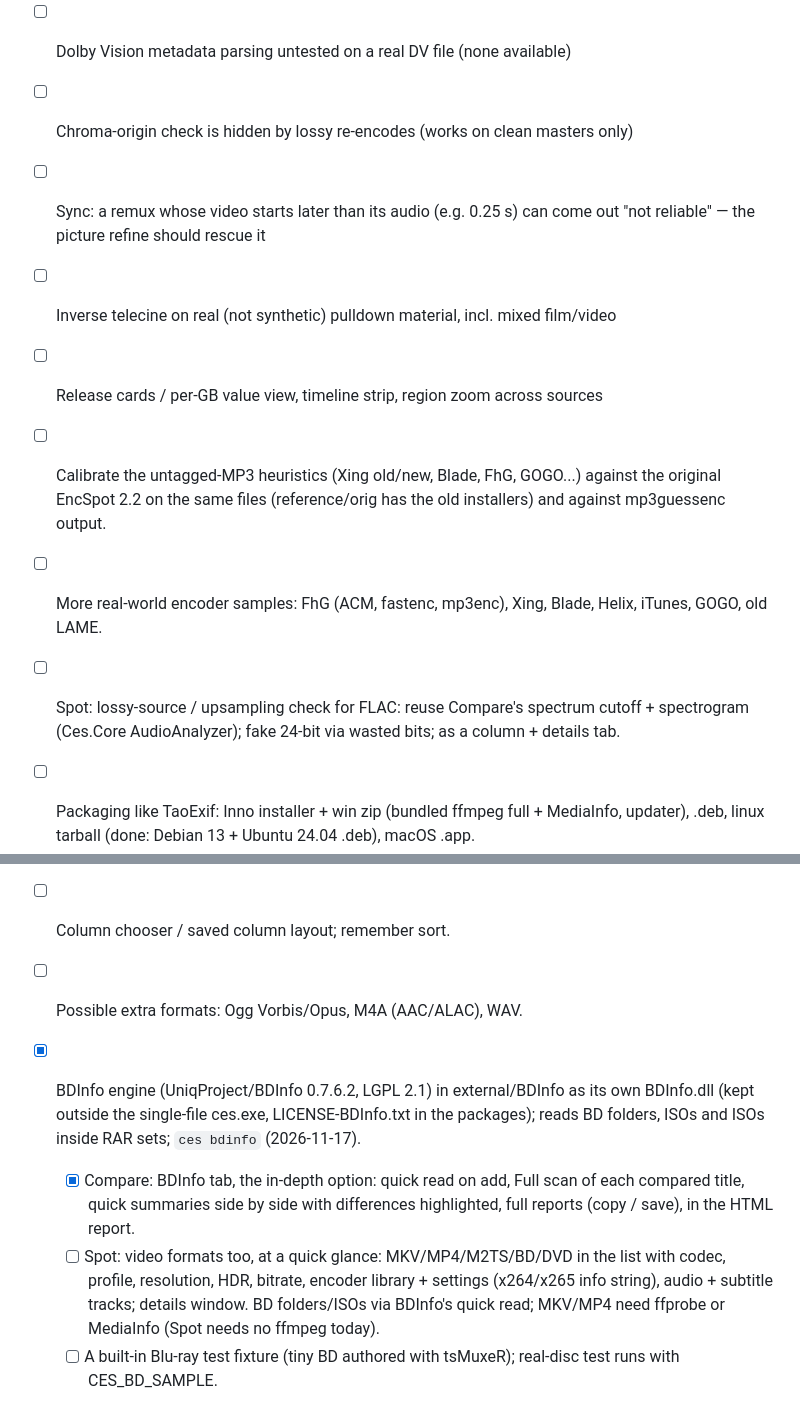
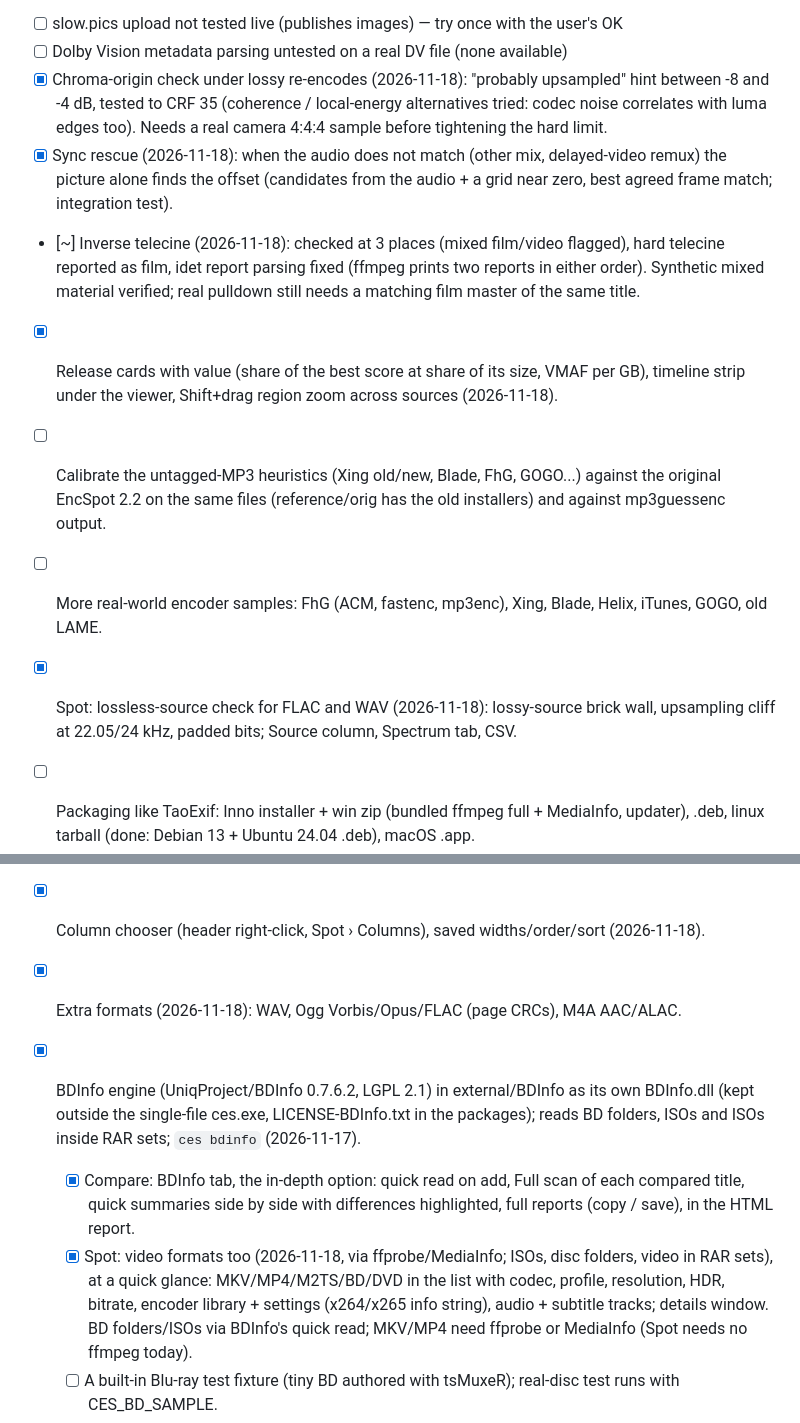
Before and after one commit to Taoism/CES, a Markdown page: TODO.md, 2 parts joined by grey strips. Rendered like a GitHub page.

```diff
--- a/TODO.md
+++ b/TODO.md
@@ -12,30 +12,35 @@ screenshots from synthetic sources (2026-11-16).
 Open:
 - [ ] slow.pics upload not tested live (publishes images) — try once with the user's OK
 - [ ] Dolby Vision metadata parsing untested on a real DV file (none available)
-- [ ] Chroma-origin check is hidden by lossy re-encodes (works on clean masters only)
-- [ ] Sync: a remux whose video starts later than its audio (e.g. 0.25 s) can come out "not reliable" — the picture
-      refine should rescue it
-- [ ] Inverse telecine on real (not synthetic) pulldown material, incl. mixed film/video
-- [ ] Release cards / per-GB value view, timeline strip, region zoom across sources
+- [x] Chroma-origin check under lossy re-encodes (2026-11-18): "probably upsampled" hint between -8 and -4 dB, tested
+      to CRF 35 (coherence / local-energy alternatives tried: codec noise correlates with luma edges too). Needs a
+      real camera 4:4:4 sample before tightening the hard limit.
+- [x] Sync rescue (2026-11-18): when the audio does not match (other mix, delayed-video remux) the picture alone finds
+      the offset (candidates from the audio + a grid near zero, best agreed frame match; integration test).
+- [~] Inverse telecine (2026-11-18): checked at 3 places (mixed film/video flagged), hard telecine reported as film,
+      idet report parsing fixed (ffmpeg prints two reports in either order). Synthetic mixed material verified; real
+      pulldown still needs a matching film master of the same title.
+- [x] Release cards with value (share of the best score at share of its size, VMAF per GB), timeline strip under the
+      viewer, Shift+drag region zoom across sources (2026-11-18).
 - [ ] Calibrate the untagged-MP3 heuristics (Xing old/new, Blade, FhG, GOGO...) against the original
       EncSpot 2.2 on the same files (reference/orig has the old installers) and against mp3guessenc output.
 - [ ] More real-world encoder samples: FhG (ACM, fastenc, mp3enc), Xing, Blade, Helix, iTunes, GOGO, old LAME.
-- [ ] Spot: lossy-source / upsampling check for FLAC: reuse Compare's spectrum cutoff + spectrogram
-      (Ces.Core AudioAnalyzer); fake 24-bit via wasted bits; as a column + details tab.
+- [x] Spot: lossless-source check for FLAC and WAV (2026-11-18): lossy-source brick wall, upsampling cliff at
+      22.05/24 kHz, padded bits; Source column, Spectrum tab, CSV.
 - [ ] Packaging like TaoExif: Inno installer + win zip (bundled ffmpeg full + MediaInfo, updater), .deb, linux
       tarball (done: Debian 13 + Ubuntu 24.04 .deb), macOS .app.
 - [x] Results cache (path + size + mtime), 2026-11-18: Spot file results and Compare results (video/audio analysis,
       sync, remaster checks, metrics, BDInfo full scans) come back when a file is seen again; LRU size limit in Settings.
       Saved Spot results (.cess), Save details (text / JSON), Compare tab Copy / Save… as text, File › Save results
       (Ctrl+S, per mode) / Open saved results (Ctrl+L), always-visible job area + Stop at the bottom right.
-- [ ] Column chooser / saved column layout; remember sort.
-- [ ] Possible extra formats: Ogg Vorbis/Opus, M4A (AAC/ALAC), WAV.
+- [x] Column chooser (header right-click, Spot › Columns), saved widths/order/sort (2026-11-18).
+- [x] Extra formats (2026-11-18): WAV, Ogg Vorbis/Opus/FLAC (page CRCs), M4A AAC/ALAC.
 - [x] BDInfo engine (UniqProject/BDInfo 0.7.6.2, LGPL 2.1) in external/BDInfo as its own BDInfo.dll (kept outside
       the single-file ces.exe, LICENSE-BDInfo.txt in the packages); reads BD folders, ISOs and ISOs inside RAR sets;
       `ces bdinfo` (2026-11-17).
   - [x] Compare: BDInfo tab, the in-depth option: quick read on add, Full scan of each compared title, quick
         summaries side by side with differences highlighted, full reports (copy / save), in the HTML report.
-  - [ ] Spot: video formats too, at a quick glance: MKV/MP4/M2TS/BD/DVD in the list with codec, profile, resolution,
+  - [x] Spot: video formats too (2026-11-18, via ffprobe/MediaInfo; ISOs, disc folders, video in RAR sets), at a quick glance: MKV/MP4/M2TS/BD/DVD in the list with codec, profile, resolution,
         HDR, bitrate, encoder library + settings (x264/x265 info string), audio + subtitle tracks; details window.
         BD folders/ISOs via BDInfo's quick read; MKV/MP4 need ffprobe or MediaInfo (Spot needs no ffmpeg today).
   - [ ] A built-in Blu-ray test fixture (tiny BD authored with tsMuxeR); real-disc test runs with CES_BD_SAMPLE.
```
Also changed, not shown: README.md (+22 -2 lines), docs/screenshots/quality-metrics.png, docs/screenshots/screenshots-difference.png, docs/screenshots/screenshots-region.png (added), docs/screenshots/screenshots-side-by-side.png, docs/screenshots/screenshots-wipe.png, 6 other files.
